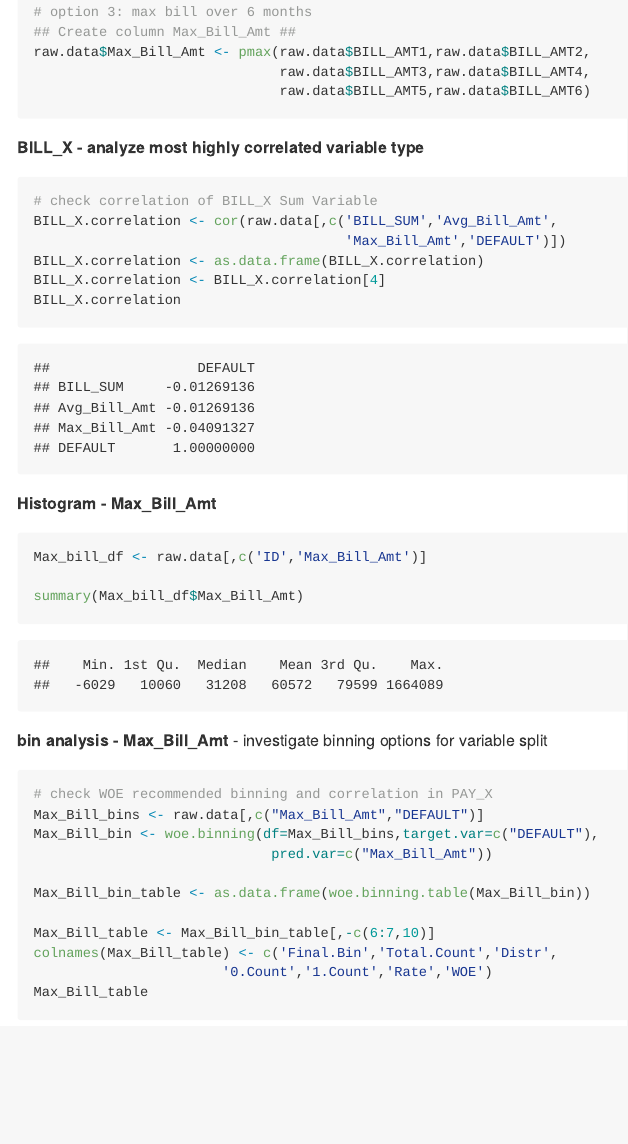
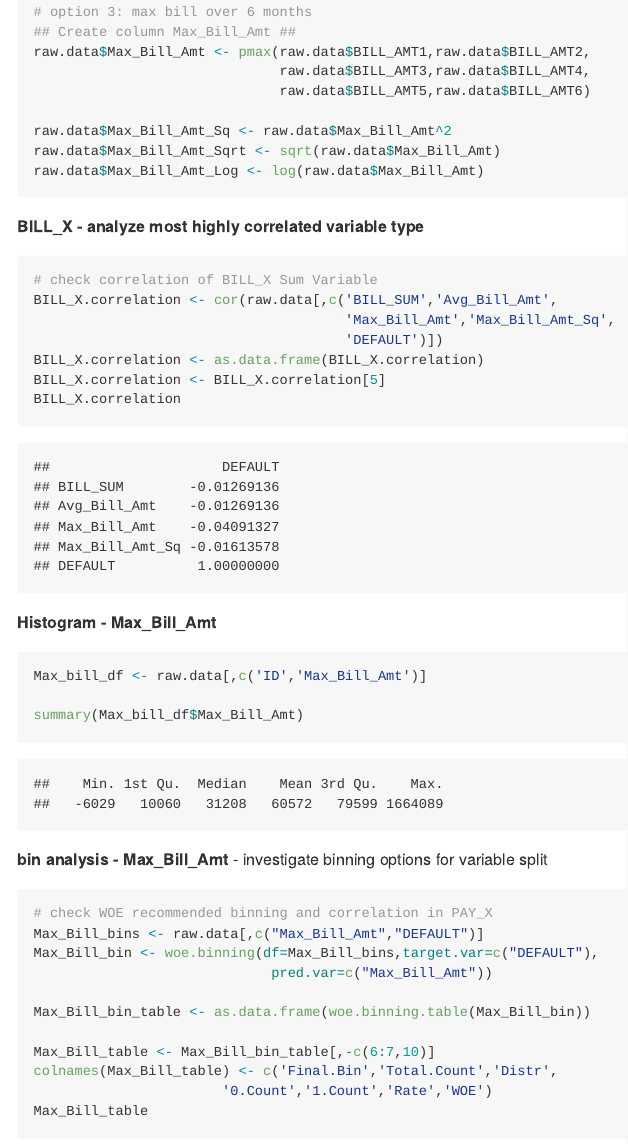
Before and after one commit to talentrics/MSDS_Capstone, an R Markdown document (Credit_Problem_1_EDA.Rmd): the page in a window 1100 px wide, from 16990 px down before the commit and from 17080 px down after it, so that both start at the same text. The pictures show the output file Credit_Problem_1_EDA.md that the author committed with the source, drawn offline in the style of GitHub.

Commit message:
updates May24

````diff
--- a/Credit_Problem_1_EDA.Rmd
+++ b/Credit_Problem_1_EDA.Rmd
@@ -481,14 +482,20 @@ raw.data$Avg_Bill_Amt <- raw.data$BILL_SUM/6
 raw.data$Max_Bill_Amt <- pmax(raw.data$BILL_AMT1,raw.data$BILL_AMT2,
                               raw.data$BILL_AMT3,raw.data$BILL_AMT4,
                               raw.data$BILL_AMT5,raw.data$BILL_AMT6)
+
+raw.data$Max_Bill_Amt_Sq <- raw.data$Max_Bill_Amt^2
+raw.data$Max_Bill_Amt_Sqrt <- sqrt(raw.data$Max_Bill_Amt)
+raw.data$Max_Bill_Amt_Log <- log(raw.data$Max_Bill_Amt)
+
 ```
 **BILL_X - analyze most highly correlated variable type**
 ```{r}
 # check correlation of BILL_X Sum Variable
 BILL_X.correlation <- cor(raw.data[,c('BILL_SUM','Avg_Bill_Amt',
-                                      'Max_Bill_Amt','DEFAULT')])
+                                      'Max_Bill_Amt','Max_Bill_Amt_Sq',
+                                      'DEFAULT')])
 BILL_X.correlation <- as.data.frame(BILL_X.correlation)
-BILL_X.correlation <- BILL_X.correlation[4]
+BILL_X.correlation <- BILL_X.correlation[5]
 BILL_X.correlation
 ```
 
````
Also changed, not shown: Credit_Problem_1_EDA.md, Credit_Problem_1_EDA.Rmd (1 more changed lines).
